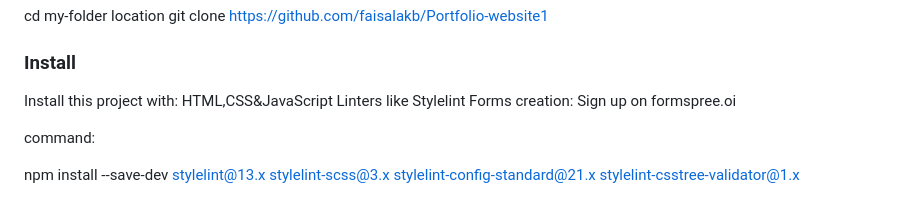
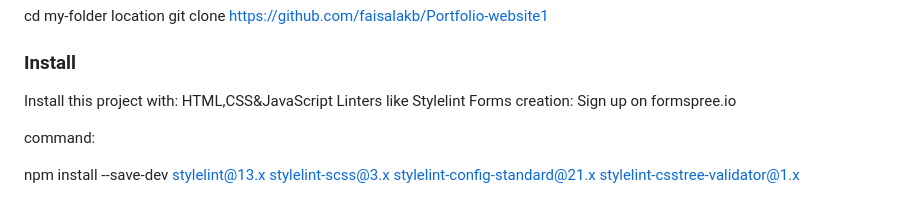
Before and after one commit to faisalakb/MyPortfolio-website, a Markdown page: README.md, the part around the change. Rendered like a GitHub page.

Commit message:
Update with the changes

```diff
--- a/README.md
+++ b/README.md
@@ -102,7 +102,7 @@ commands:
 
 Install this project with:
 HTML,CSS&JavaScript Linters like Stylelint
-Forms creation: Sign up on  formspree.oi
+Forms creation: Sign up on  formspree.io
 
 command:
 
```
